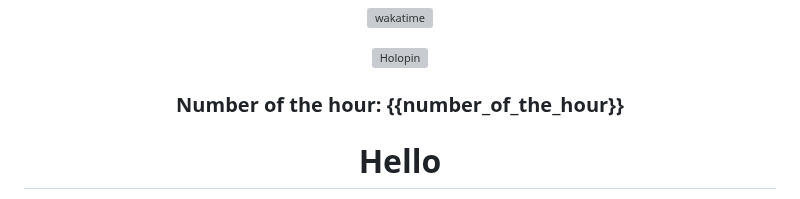
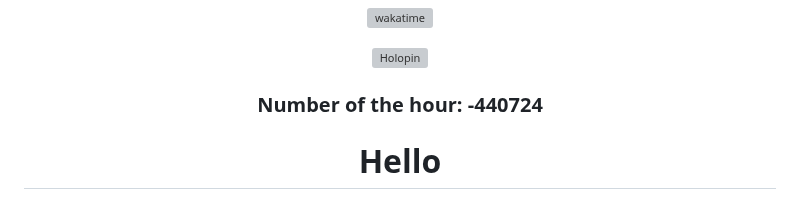
Before and after one commit to zanderlewis/zanderlewis, a Markdown page: README.md, the part around the change. GitHub-like rendering; grey boxes are pictures that could not be loaded.

Commit message:
[BOT] Update number of the hour

```diff
--- a/README.md
+++ b/README.md
@@ -26,7 +26,7 @@
 
 ###
 
-### Number of the hour: {{number_of_the_hour}}
+### Number of the hour: -440724
 
 </div>
 
```
